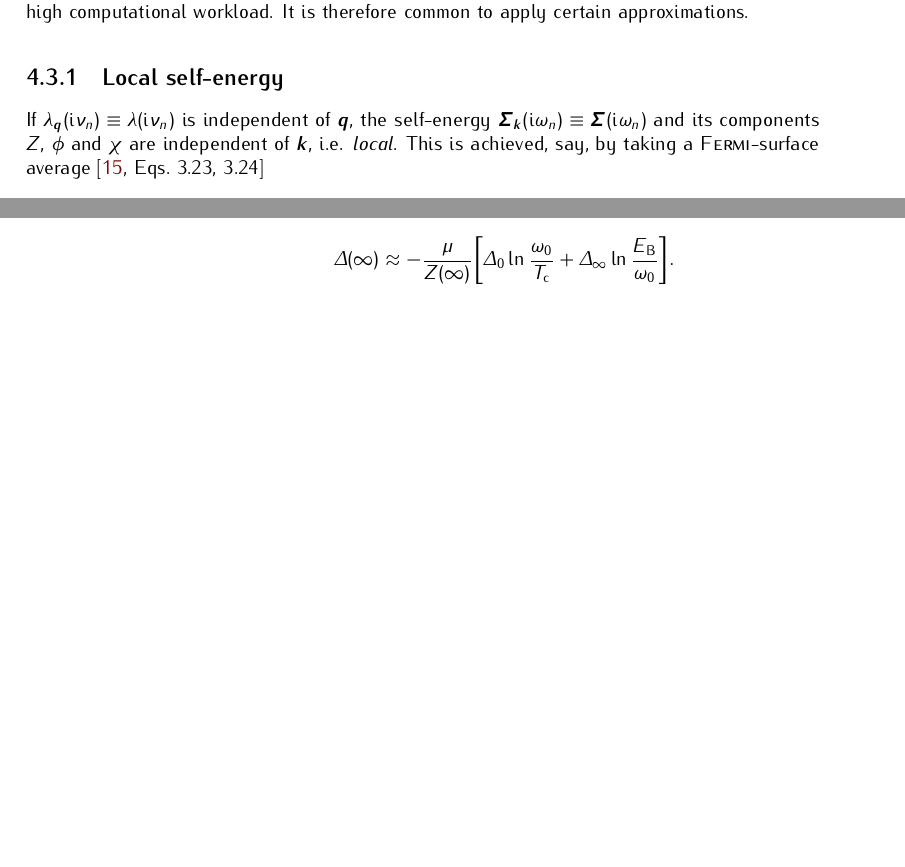
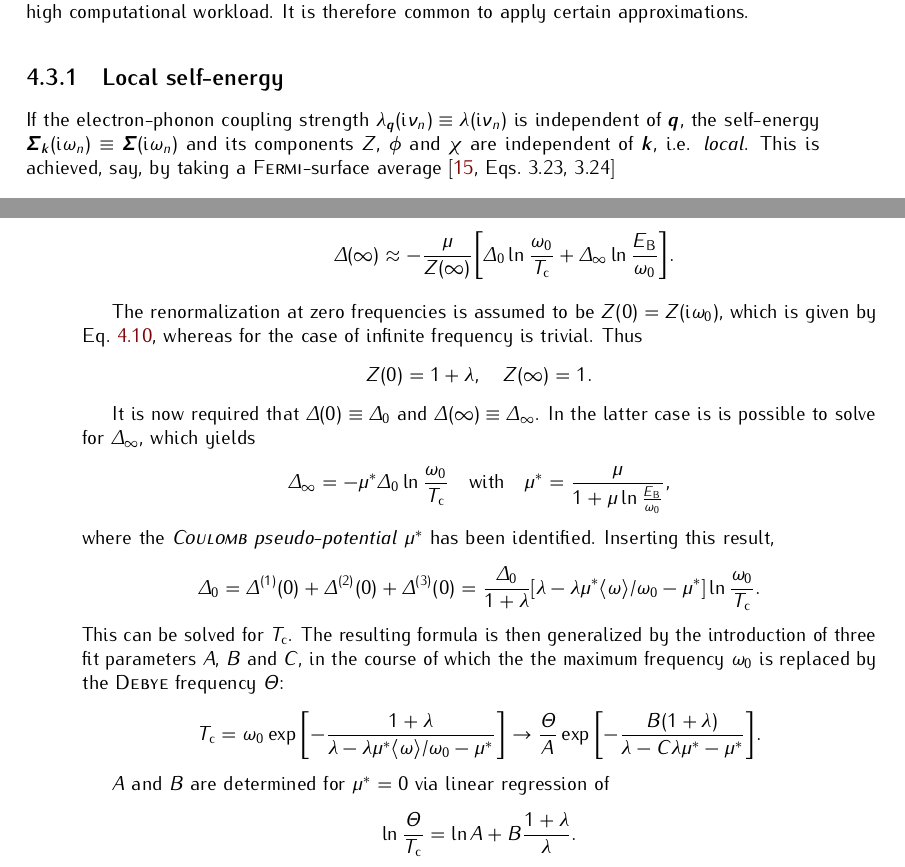
Before and after one commit to janberges/MSc, a LaTeX thesis (thesis.tex, which reads mainmatter/eliashbergtheory.tex): two parts of pages 25 and 30 of 37 before the commit and two parts of pages 25 and 30 of 38 after it, joined at a grey line, cut so that both start at the same text, the shorter picture padded with empty space. Compiled offline with pdfLaTeX; TikZ figures are drawn from their code, not taken from saved files.

Commit message:
Proceed with derivation of McMillan's formula and fix some details

```diff
--- a/mainmatter/eliashbergtheory.tex
+++ b/mainmatter/eliashbergtheory.tex
@@ -429,11 +429,12 @@ therefore common to apply certain approximations.
 
 \subsection{Local self-energy}
 
-If $\lambda_{\vec q}(\I \nu_n) \equiv \lambda(\I \nu_n)$ is independent of $\vec
-q$, the self-energy $\vec \Sigma_{\vec k}(\I \omega_n) \equiv \vec \Sigma(\I
-\omega_n)$ and its components $Z$, $\phi$ and $\chi$ are independent of $\vec
-k$, i.e. \emph{local}. This is achieved, say, by taking a \name{Fermi}-surface
-average \cite[Eqs.~3.23, 3.24]{AllenMitrovic82}
+If the electron-phonon coupling strength $\lambda_{\vec q}(\I \nu_n) \equiv
+\lambda(\I \nu_n)$ is independent of $\vec q$, the self-energy $\vec
+\Sigma_{\vec k}(\I \omega_n) \equiv \vec \Sigma(\I \omega_n)$ and its components
+$Z$, $\phi$ and $\chi$ are independent of $\vec k$, i.e. \emph{local}. This is
+achieved, say, by taking a \name{Fermi}-surface average \cite[Eqs.~3.23,
+3.24]{AllenMitrovic82}
 %
 \begin{equation*}
     B(\omega) = \av{B_{\vec q}(\omega)}_{\epsilon_{\vec q} = 0}
@@ -1051,6 +1052,56 @@ to $\Delta(0)$ and $\Delta(\infty)$ are taken into account.
     \end{equation*}
 \end{enumerate}
 
+The renormalization at zero frequencies is assumed to be $Z(0) = Z(\I
+\omega_0)$, which is given by Eq.~\ref{normal-state renormalization}, whereas
+for the case of infinite frequency is trivial. Thus
+%
+\begin{equation*}
+    Z(0) = 1 + \lambda, \quad Z(\infty) = 1.
+\end{equation*}
+
+It is now required that $\Delta(0) \equiv \Delta_0$ and $\Delta(\infty) \equiv
+\Delta_\infty$. In the latter case is is possible to solve for $\Delta_\infty$,
+which yields
+%
+\begin{equation*}
+    \Delta_\infty = -\mu^* \Delta_0 \ln \frac{\omega_0}{T \sub c}
+    \quad \text{with} \quad
+    \mu^* = \frac \mu {1 + \mu \ln \frac{E \sub B}{\omega_0}},
+\end{equation*}
+%
+where the \emph{\name{Coulomb} pseudo-potential} $\mu^*$ has been identified.
+Inserting this result,
+%
+\begin{equation*}
+    \Delta_0 = \Delta^{(1)}(0) + \Delta^{(2)}(0) + \Delta^{(3)}(0)
+    = \frac{\Delta_0}{1 + \lambda}
+    [\lambda - \lambda \mu^* \av \omega / \omega_0 - \mu^*]
+    \ln \frac{\omega_0}{T \sub c}.
+\end{equation*}
+%
+This can be solved for $T \sub c$. The resulting formula is then generalized by
+the introduction of three fit parameters $A$, $B$ and $C$, in the course of
+which the the maximum frequency $\omega_0$ is replaced by the \name{Debye}
+frequency $\Theta$:
+%
+\begin{equation*}
+    T \sub c = \omega_0 \exp \bigg[ {-\frac
+        {1 + \lambda}
+        {\lambda - \lambda \mu^* \av \omega / \omega_0 - \mu^*}}
+    \bigg]
+    \rightarrow \frac \Theta A \exp \bigg[ {-\frac
+        {B (1 + \lambda)}
+        {\lambda - C \lambda \mu^* - \mu^*}}
+    \bigg].
+\end{equation*}
+
+$A$ and $B$ are determined for $\mu^* = 0$ via linear regression of
+%
+\begin{equation*}
+    \ln \frac \Theta {T \sub c} = \ln A + B \frac {1 + \lambda} \lambda.
+\end{equation*}
+
 \section{Computational implementation}
 
 \subsection{\name{Padé} approximants}
```
Also changed, not shown: mainmatter/eliashbergtheory.tex (10 more changed lines).
